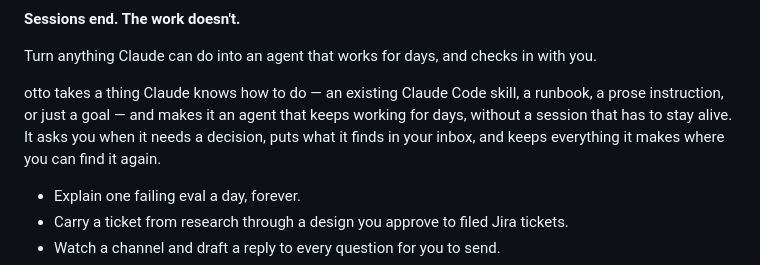
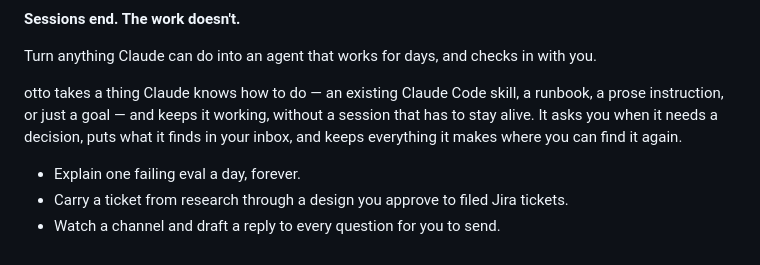
Before and after one commit to thejosh00/otto, a Markdown page: README.md, the part around the change. GitHub-like rendering.

Commit message:
readme: the opening paragraph no longer repeats the tagline
Co-Authored-By: Claude Opus 5.5 <noreply@anthropic.com>

```diff
--- a/README.md
+++ b/README.md
@@ -5,8 +5,7 @@
 Turn anything Claude can do into an agent that works for days, and checks in with you.
 
 otto takes a thing Claude knows how to do — an existing Claude Code skill, a runbook, a prose
-instruction, or just a goal — and makes it an agent that keeps working for days, without a session
-that has to stay alive. It asks you when it needs a decision, puts what it finds in your inbox, and
+instruction, or just a goal — and keeps it working, without a session that has to stay alive. It asks you when it needs a decision, puts what it finds in your inbox, and
 keeps everything it makes where you can find it again.
 
 - Explain one failing eval a day, forever.
```
